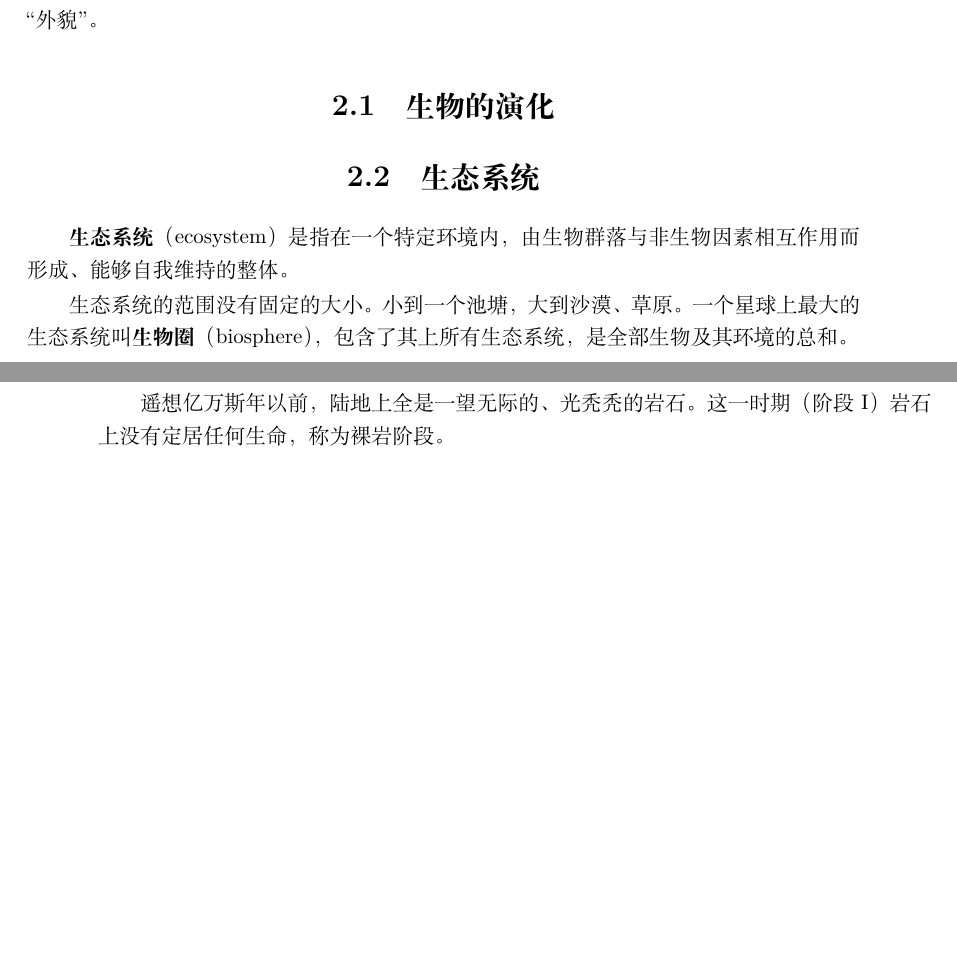
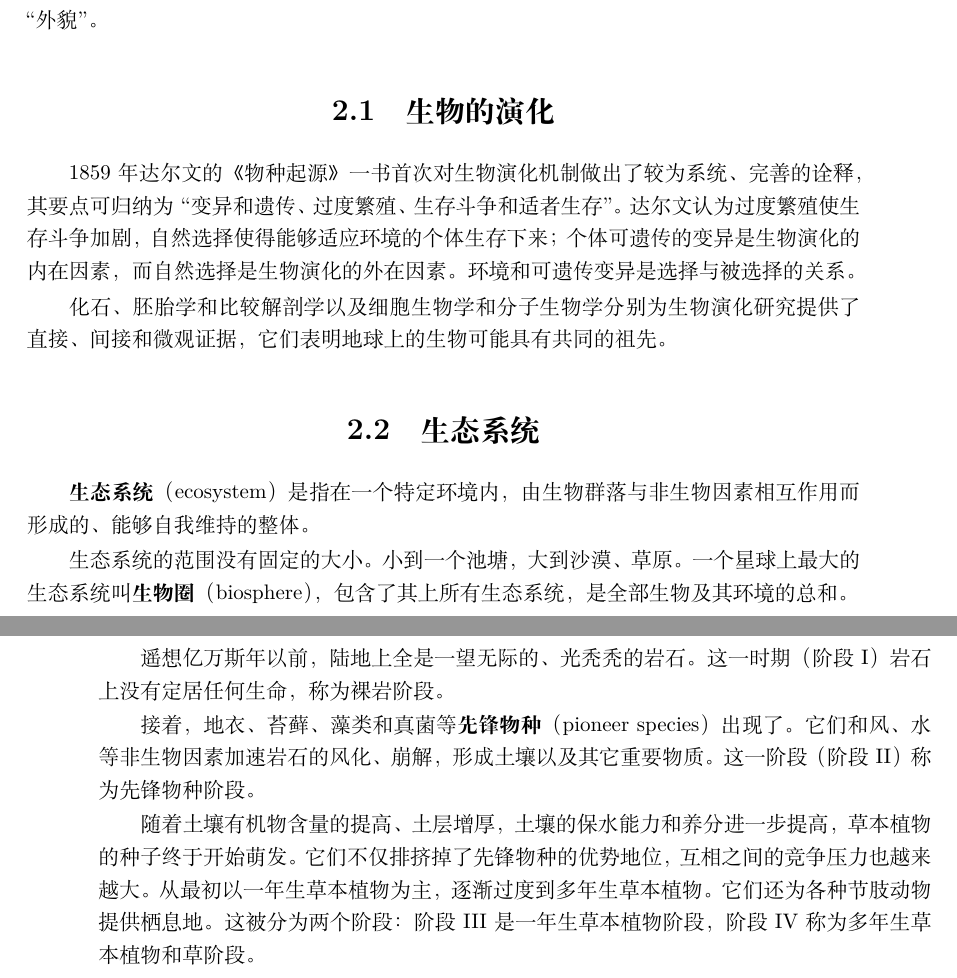
Before and after one commit to zhengxyz123/isekai-geo, a LaTeX book (book/isekai-geo.tex, which reads book/creatures.tex): two parts of pages 9 and 10 of 11, joined at a grey line, cut so that both start at the same text, the shorter picture padded with empty space. Compiled offline with XeLaTeX.

Commit message:
在“行星”和“生物”章节中添加了内容

```diff
--- a/book/creatures.tex
+++ b/book/creatures.tex
@@ -4,9 +4,12 @@
 本章涉及了一些生物学，尤其是生态学的内容，这可以帮助我们更完美地描绘异世界的“外貌”。
 
 \section{生物的演化}
+1859年达尔文的《物种起源》一书首次对生物演化机制做出了较为系统、完善的诠释，其要点可归纳为“变异和遗传、过度繁殖、生存斗争和适者生存”。达尔文认为过度繁殖使生存斗争加剧，自然选择使得能够适应环境的个体生存下来；个体可遗传的变异是生物演化的内在因素，而自然选择是生物演化的外在因素。环境和可遗传变异是选择与被选择的关系。
+
+化石、胚胎学和比较解剖学以及细胞生物学和分子生物学分别为生物演化研究提供了直接、间接和微观证据，它们表明地球上的生物可能具有共同的祖先。
 
 \section{生态系统}
-\textbf{生态系统}（ecosystem）是指在一个特定环境内，由生物群落与非生物因素相互作用而形成、能够自我维持的整体。
+\textbf{生态系统}（ecosystem）是指在一个特定环境内，由生物群落与非生物因素相互作用而形成的、能够自我维持的整体。
 
 生态系统的范围没有固定的大小。小到一个池塘，大到沙漠、草原。一个星球上最大的生态系统叫\textbf{生物圈}（biosphere），包含了其上所有生态系统，是全部生物及其环境的总和。
 
@@ -32,6 +35,10 @@
 
 遥想亿万斯年以前，陆地上全是一望无际的、光秃秃的岩石。这一时期（阶段I）岩石上没有定居任何生命，称为裸岩阶段。
 
+接着，地衣、苔藓、藻类和真菌等\textbf{先锋物种}（pioneer species）出现了。它们和风、水等非生物因素加速岩石的风化、崩解，形成土壤以及其它重要物质。这一阶段（阶段II）称为先锋物种阶段。
+
+随着土壤有机物含量的提高、土层增厚，土壤的保水能力和养分进一步提高，草本植物的种子终于开始萌发。它们不仅排挤掉了先锋物种的优势地位，互相之间的竞争压力也越来越大。从最初以一年生草本植物为主，逐渐过度到多年生草本植物。它们还为各种节肢动物提供栖息地。这被分为两个阶段：阶段III是一年生草本植物阶段，阶段IV称为多年生草本植物和草阶段。
+
 \subsection{次生演替}
 与初生演替不同，\textbf{次生演替}(secondary succession)始于一场突发事件（如野火、飓风），致使原有生态系统中种群数量极度减少，但土壤并未受到十分严重的破坏的环境中。而初生演替的群落则缺乏土壤。
 
```
Also changed, not shown: book/planet.tex (+6 -0 lines), book/creatures.tex (2 more changed lines).
